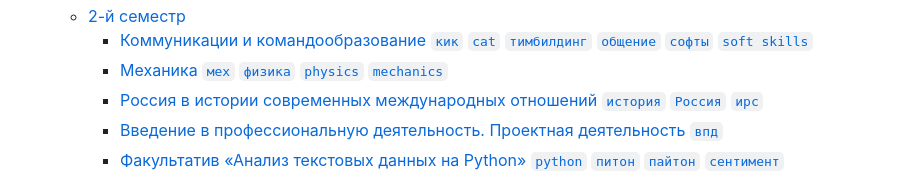
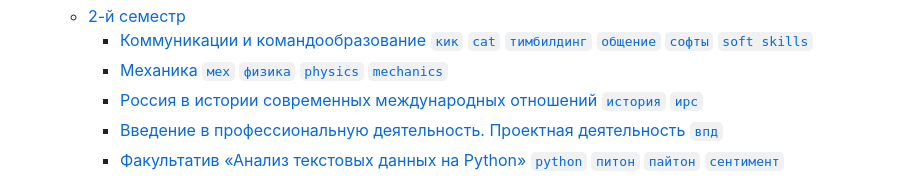
Before and after one commit to snowlue/ITMO_works, a Markdown page: README.md, the part around the change. Drawn GitHub-style.

Commit message:
docs(2nd): small fix

```diff
--- a/README.md
+++ b/README.md
@@ -20,7 +20,7 @@
   - [2-й семестр](#2-й-семестр)
     - [Коммуникации и командообразование `кик` `cat` `тимбилдинг` `общение` `софты` `soft skills`](#коммуникации-и-командообразование-кик-cat-тимбилдинг-общение-софты-soft-skills)
     - [Механика `мех` `физика` `physics` `mechanics`](#механика-мех-физика-physics-mechanics)
-    - [Россия в истории современных международных отношений `история` `Россия` `ирс`](#россия-в-истории-современных-международных-отношений-история-россия-ирс)
+    - [Россия в истории современных международных отношений `история` `ирс`](#россия-в-истории-современных-международных-отношений-история-ирс)
     - [Введение в профессиональную деятельность. Проектная деятельность `впд`](#введение-в-профессиональную-деятельность-проектная-деятельность-впд)
     - [Факультатив «Анализ текстовых данных на Python» `python` `питон` `пайтон` `сентимент`](#факультатив-анализ-текстовых-данных-на-python-python-питон-пайтон-сентимент)
 
```
